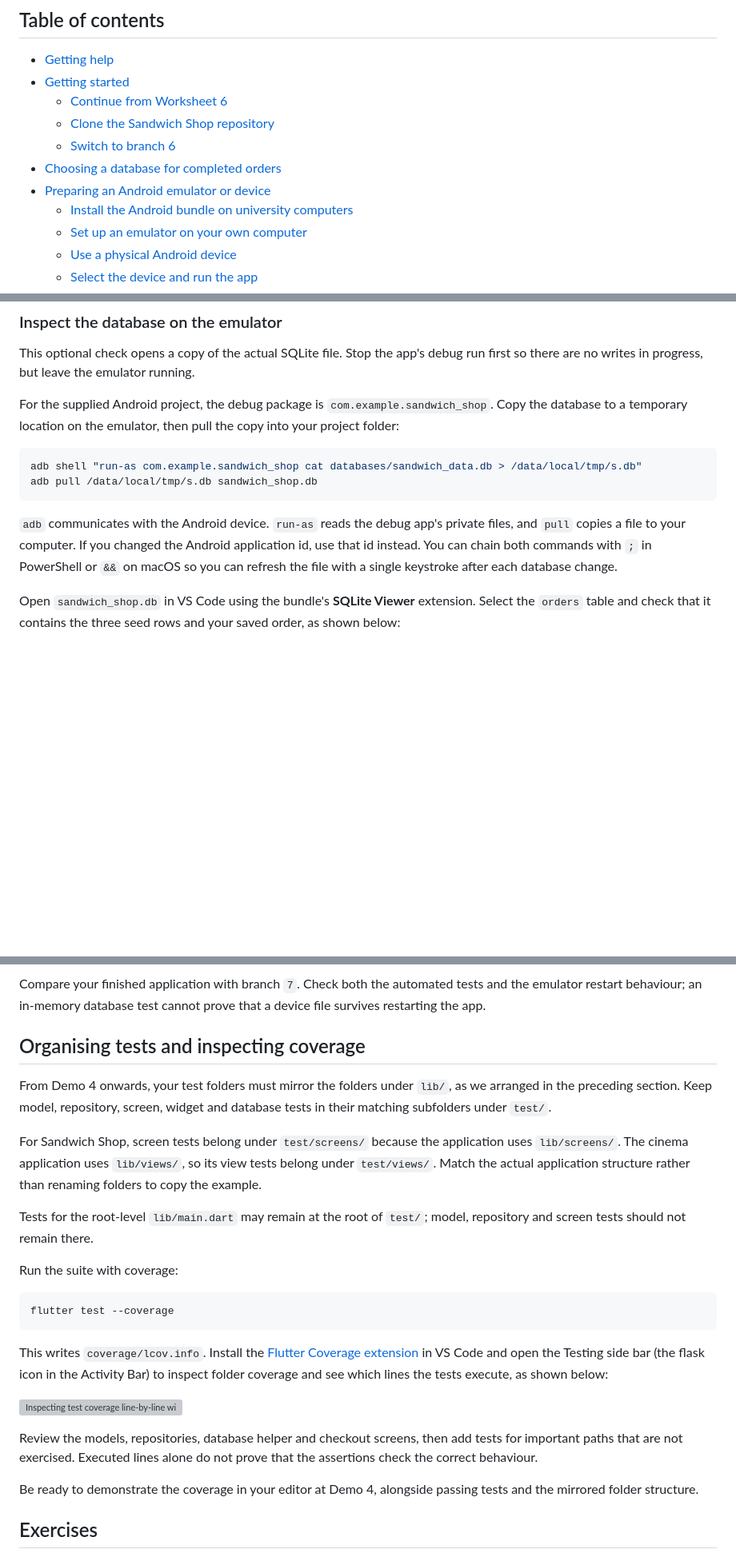
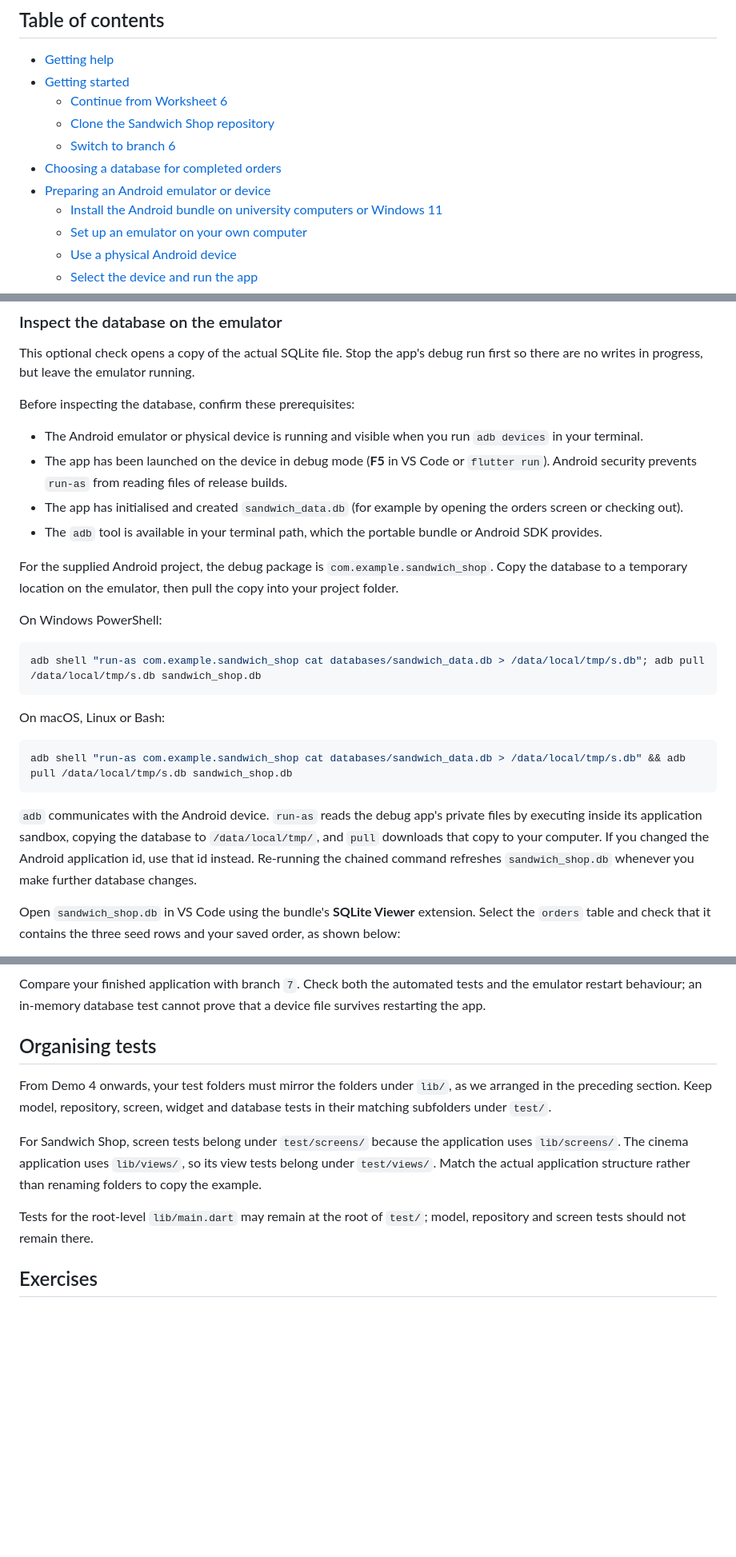
Before and after one commit to manighahrmani/sandwich_shop, a Markdown page: worksheet-7.md, 3 parts joined by grey strips. Shown at 80% size. Rendered like a GitHub page; blank space fills up the shorter version; grey boxes are pictures that could not be loaded.

Commit message:
docs: add adb prerequisites and defer coverage to worksheet 8

````diff
--- a/worksheet-7.md
+++ b/worksheet-7.md
@@ -9,7 +9,7 @@
   - [Switch to branch 6](#switch-to-branch-6)
 - [Choosing a database for completed orders](#choosing-a-database-for-completed-orders)
 - [Preparing an Android emulator or device](#preparing-an-android-emulator-or-device)
-  - [Install the Android bundle on university computers](#install-the-android-bundle-on-university-computers)
+  - [Install the Android bundle on university computers or Windows 11](#install-the-android-bundle-on-university-computers-or-windows-11)
   - [Set up an emulator on your own computer](#set-up-an-emulator-on-your-own-computer)
   - [Use a physical Android device](#use-a-physical-android-device)
   - [Select the device and run the app](#select-the-device-and-run-the-app)
@@ -946,14 +946,28 @@ Reopening the app must not duplicate the three seed orders. The basket itself is
 
 This optional check opens a copy of the actual SQLite file. Stop the app's debug run first so there are no writes in progress, but leave the emulator running.
 
-For the supplied Android project, the debug package is `com.example.sandwich_shop`. Copy the database to a temporary location on the emulator, then pull the copy into your project folder:
+Before inspecting the database, confirm these prerequisites:
+
+- The Android emulator or physical device is running and visible when you run `adb devices` in your terminal.
+- The app has been launched on the device in debug mode (**F5** in VS Code or `flutter run`). Android security prevents `run-as` from reading files of release builds.
+- The app has initialised and created `sandwich_data.db` (for example by opening the orders screen or checking out).
+- The `adb` tool is available in your terminal path, which the portable bundle or Android SDK provides.
+
+For the supplied Android project, the debug package is `com.example.sandwich_shop`. Copy the database to a temporary location on the emulator, then pull the copy into your project folder.
+
+On Windows PowerShell:
+
+```powershell
+adb shell "run-as com.example.sandwich_shop cat databases/sandwich_data.db > /data/local/tmp/s.db"; adb pull /data/local/tmp/s.db sandwich_shop.db
+```
+
+On macOS, Linux or Bash:
 
 ```bash
-adb shell "run-as com.example.sandwich_shop cat databases/sandwich_data.db > /data/local/tmp/s.db"
-adb pull /data/local/tmp/s.db sandwich_shop.db
+adb shell "run-as com.example.sandwich_shop cat databases/sandwich_data.db > /data/local/tmp/s.db" && adb pull /data/local/tmp/s.db sandwich_shop.db
 ```
 
-`adb` communicates with the Android device. `run-as` reads the debug app's private files, and `pull` copies a file to your computer. If you changed the Android application id, use that id instead. You can chain both commands with `;` in PowerShell or `&&` on macOS so you can refresh the file with a single keystroke after each database change.
+`adb` communicates with the Android device. `run-as` reads the debug app's private files by executing inside its application sandbox, copying the database to `/data/local/tmp/`, and `pull` downloads that copy to your computer. If you changed the Android application id, use that id instead. Re-running the chained command refreshes `sandwich_shop.db` whenever you make further database changes.
 
 Open `sandwich_shop.db` in VS Code using the bundle's **SQLite Viewer** extension. Select the `orders` table and check that it contains the three seed rows and your saved order, as shown below:
 
@@ -1405,27 +1419,13 @@ All automated tests should pass, as shown below:
 
 Compare your finished application with branch `7`. Check both the automated tests and the emulator restart behaviour; an in-memory database test cannot prove that a device file survives restarting the app.
 
-## Organising tests and inspecting coverage
+## Organising tests
 
 From Demo 4 onwards, your test folders must mirror the folders under `lib/`, as we arranged in the preceding section. Keep model, repository, screen, widget and database tests in their matching subfolders under `test/`.
 
 For Sandwich Shop, screen tests belong under `test/screens/` because the application uses `lib/screens/`. The cinema application uses `lib/views/`, so its view tests belong under `test/views/`. Match the actual application structure rather than renaming folders to copy the example.
 
 Tests for the root-level `lib/main.dart` may remain at the root of `test/`; model, repository and screen tests should not remain there.
-
-Run the suite with coverage:
-
-```bash
-flutter test --coverage
-```
-
-This writes `coverage/lcov.info`. Install the [Flutter Coverage extension](https://marketplace.visualstudio.com/items?itemName=Flutterando.flutter-coverage) in VS Code and open the Testing side bar (the flask icon in the Activity Bar) to inspect folder coverage and see which lines the tests execute, as shown below:
-
-![Inspecting test coverage line-by-line with the Flutter Coverage extension](images/7/flutter_coverage_inspection.png)
-
-Review the models, repositories, database helper and checkout screens, then add tests for important paths that are not exercised. Executed lines alone do not prove that the assertions check the correct behaviour.
-
-Be ready to demonstrate the coverage in your editor at Demo 4, alongside passing tests and the mirrored folder structure.
 
 ## Exercises
 
````
Also changed, not shown: other parts of worksheet-7.md (+5 -5 lines), worksheet-8.md (+8 -7 lines).
